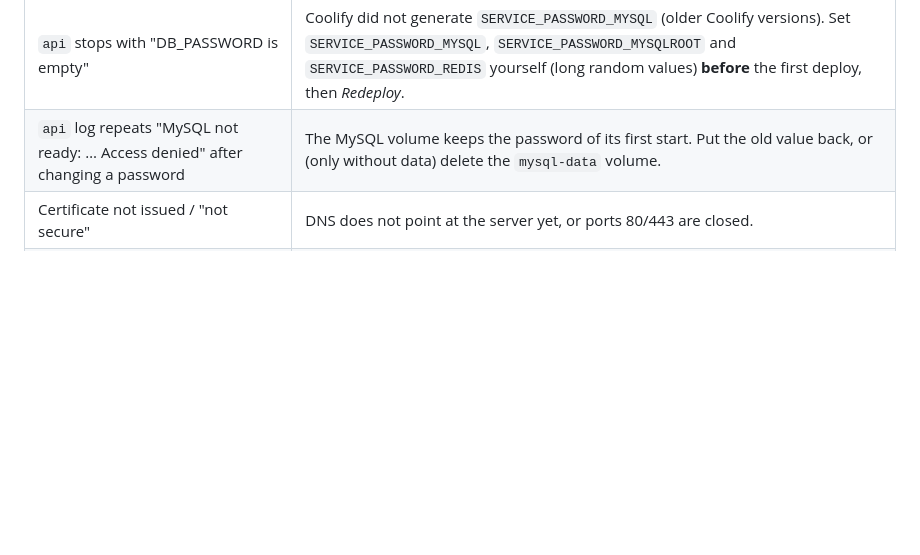
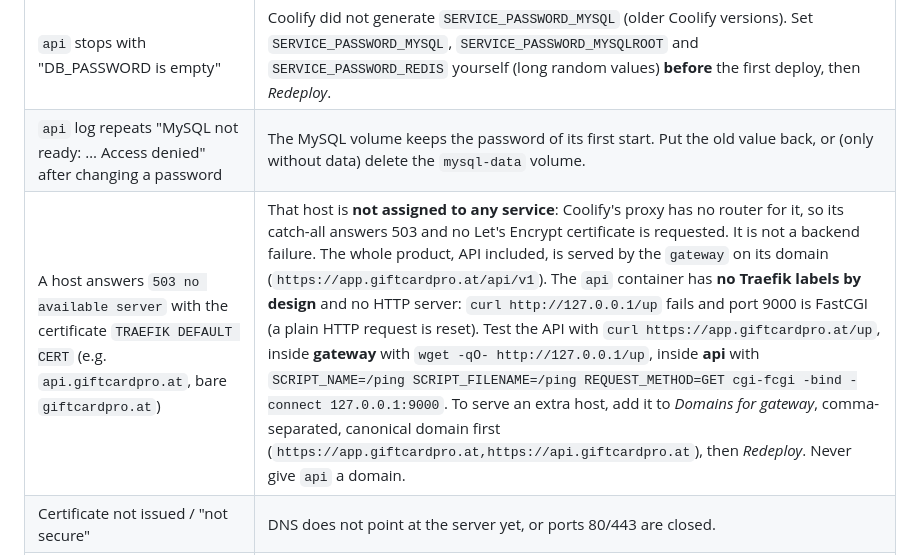
Before and after one commit to morganndesign/nfc-gutscheine, a Markdown page: docs/DEPLOYMENT.md, the part around the change. Drawn GitHub-style; blank space fills up the shorter version.

Commit message:
Deployment docs: 503 "no available server" on a host without a router
Co-Authored-By: Claude Opus 5.5 <noreply@anthropic.com>
Claude-Session: https://claude.ai/code/session_01YKTsmZnFhUhpGR3oNBwRUy

```diff
--- a/docs/DEPLOYMENT.md
+++ b/docs/DEPLOYMENT.md
@@ -152,6 +152,7 @@ branch). It has its own database, Redis and volumes. Staging is held to the same
 | `api` fails with "app.url must be the https URL …" | The gateway domain is `http://…` (e.g. Coolify's generated sslip.io domain). Use an `https://` domain; for a quick test without your own domain, `https://<anything>.<server-ip>.sslip.io` works. |
 | `api` stops with "DB_PASSWORD is empty" | Coolify did not generate `SERVICE_PASSWORD_MYSQL` (older Coolify versions). Set `SERVICE_PASSWORD_MYSQL`, `SERVICE_PASSWORD_MYSQLROOT` and `SERVICE_PASSWORD_REDIS` yourself (long random values) **before** the first deploy, then *Redeploy*. |
 | `api` log repeats "MySQL not ready: … Access denied" after changing a password | The MySQL volume keeps the password of its first start. Put the old value back, or (only without data) delete the `mysql-data` volume. |
+| A host answers `503 no available server` with the certificate `TRAEFIK DEFAULT CERT` (e.g. `api.giftcardpro.at`, bare `giftcardpro.at`) | That host is **not assigned to any service**: Coolify's proxy has no router for it, so its catch-all answers 503 and no Let's Encrypt certificate is requested. It is not a backend failure. The whole product, API included, is served by the `gateway` on its domain (`https://app.giftcardpro.at/api/v1`). The `api` container has **no Traefik labels by design** and no HTTP server: `curl http://127.0.0.1/up` fails and port 9000 is FastCGI (a plain HTTP request is reset). Test the API with `curl https://app.giftcardpro.at/up`, inside **gateway** with `wget -qO- http://127.0.0.1/up`, inside **api** with `SCRIPT_NAME=/ping SCRIPT_FILENAME=/ping REQUEST_METHOD=GET cgi-fcgi -bind -connect 127.0.0.1:9000`. To serve an extra host, add it to *Domains for gateway*, comma-separated, canonical domain first (`https://app.giftcardpro.at,https://api.giftcardpro.at`), then *Redeploy*. Never give `api` a domain. |
 | Certificate not issued / "not secure" | DNS does not point at the server yet, or ports 80/443 are closed. |
 | 419 / sign-in loops in the dashboard | The browser URL differs from the gateway domain (cookies are bound to it). Use exactly the configured domain. |
 | `env file /artifacts/<id>/.env not found` when you run `docker compose … config` by hand in Coolify's helper container | Not an error in the repository (it has no `env_file` and needs no `.env`). Coolify rewrites the compose file in `/artifacts/<id>/`, adds `env_file: .env` to every service, and writes that `.env` from the resource's *Environment Variables* only after the build, right before `docker compose up`. Validate the file from the repository instead: `docker compose -f docker-compose.coolify.yml config`. If a real deployment stops with this message, update Coolify (older 4.0.0-beta versions wrote the `.env` to a different directory, coollabsio/coolify#8953) and leave *Custom Start Command* empty. |
```
